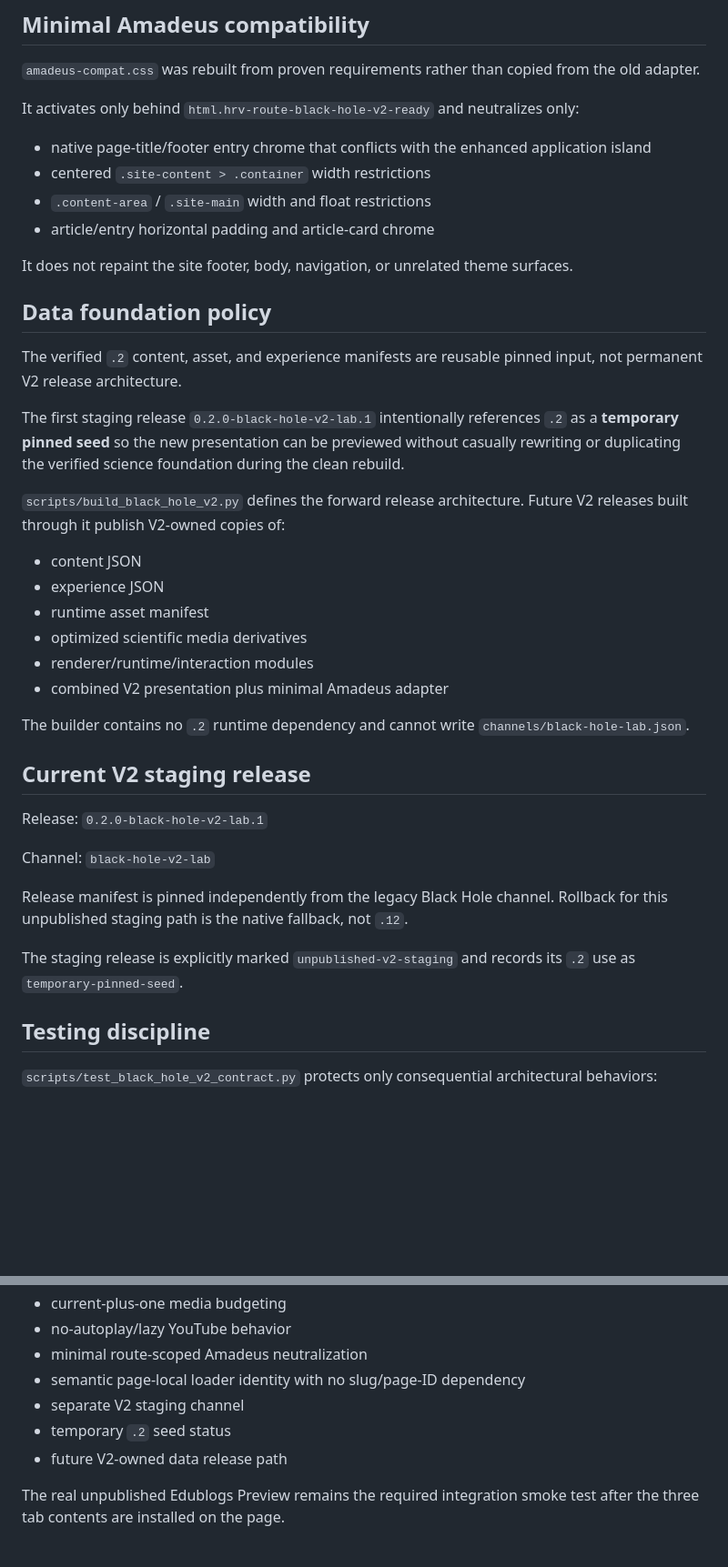
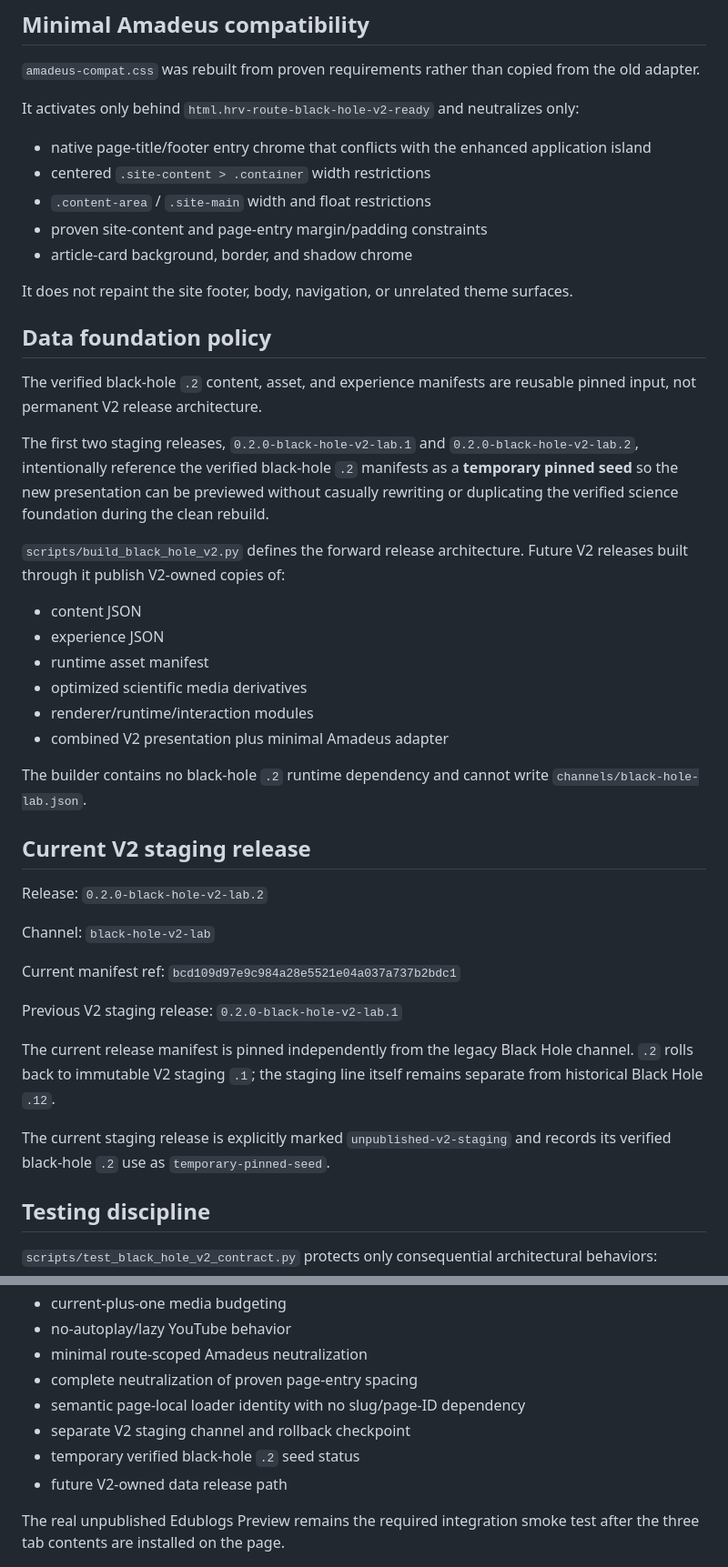
Before and after one commit to ProfessorMinty/HughesWebAssets, a Markdown page: docs/architecture/black-hole-museum-v2.md, 2 parts joined by grey strips. Shown at 91% size. Rendered like a GitHub page; blank space fills up the shorter version.

Commit message:
v2: document staging .2 and complete Amadeus neutralization

```diff
--- a/docs/architecture/black-hole-museum-v2.md
+++ b/docs/architecture/black-hole-museum-v2.md
@@ -130,15 +130,16 @@ It activates only behind `html.hrv-route-black-hole-v2-ready` and neutralizes on
 - native page-title/footer entry chrome that conflicts with the enhanced application island
 - centered `.site-content > .container` width restrictions
 - `.content-area` / `.site-main` width and float restrictions
-- article/entry horizontal padding and article-card chrome
+- proven site-content and page-entry margin/padding constraints
+- article-card background, border, and shadow chrome
 
 It does not repaint the site footer, body, navigation, or unrelated theme surfaces.
 
 ## Data foundation policy
 
-The verified `.2` content, asset, and experience manifests are reusable pinned input, not permanent V2 release architecture.
+The verified black-hole `.2` content, asset, and experience manifests are reusable pinned input, not permanent V2 release architecture.
 
-The first staging release `0.2.0-black-hole-v2-lab.1` intentionally references `.2` as a **temporary pinned seed** so the new presentation can be previewed without casually rewriting or duplicating the verified science foundation during the clean rebuild.
+The first two staging releases, `0.2.0-black-hole-v2-lab.1` and `0.2.0-black-hole-v2-lab.2`, intentionally reference the verified black-hole `.2` manifests as a **temporary pinned seed** so the new presentation can be previewed without casually rewriting or duplicating the verified science foundation during the clean rebuild.
 
 `scripts/build_black_hole_v2.py` defines the forward release architecture. Future V2 releases built through it publish V2-owned copies of:
 
@@ -149,17 +150,21 @@ The first staging release `0.2.0-black-hole-v2-lab.1` intentionally references `
 - renderer/runtime/interaction modules
 - combined V2 presentation plus minimal Amadeus adapter
 
-The builder contains no `.2` runtime dependency and cannot write `channels/black-hole-lab.json`.
+The builder contains no black-hole `.2` runtime dependency and cannot write `channels/black-hole-lab.json`.
 
 ## Current V2 staging release
 
-Release: `0.2.0-black-hole-v2-lab.1`
+Release: `0.2.0-black-hole-v2-lab.2`
 
 Channel: `black-hole-v2-lab`
 
-Release manifest is pinned independently from the legacy Black Hole channel. Rollback for this unpublished staging path is the native fallback, not `.12`.
+Current manifest ref: `bcd109d97e9c984a28e5521e04a037a737b2bdc1`
 
-The staging release is explicitly marked `unpublished-v2-staging` and records its `.2` use as `temporary-pinned-seed`.
+Previous V2 staging release: `0.2.0-black-hole-v2-lab.1`
+
+The current release manifest is pinned independently from the legacy Black Hole channel. `.2` rolls back to immutable V2 staging `.1`; the staging line itself remains separate from historical Black Hole `.12`.
+
+The current staging release is explicitly marked `unpublished-v2-staging` and records its verified black-hole `.2` use as `temporary-pinned-seed`.
 
 ## Testing discipline
 
@@ -175,9 +180,10 @@ The staging release is explicitly marked `unpublished-v2-staging` and records it
 - current-plus-one media budgeting
 - no-autoplay/lazy YouTube behavior
 - minimal route-scoped Amadeus neutralization
+- complete neutralization of proven page-entry spacing
 - semantic page-local loader identity with no slug/page-ID dependency
-- separate V2 staging channel
-- temporary `.2` seed status
+- separate V2 staging channel and rollback checkpoint
+- temporary verified black-hole `.2` seed status
 - future V2-owned data release path
 
 The real unpublished Edublogs Preview remains the required integration smoke test after the three tab contents are installed on the page.
```
